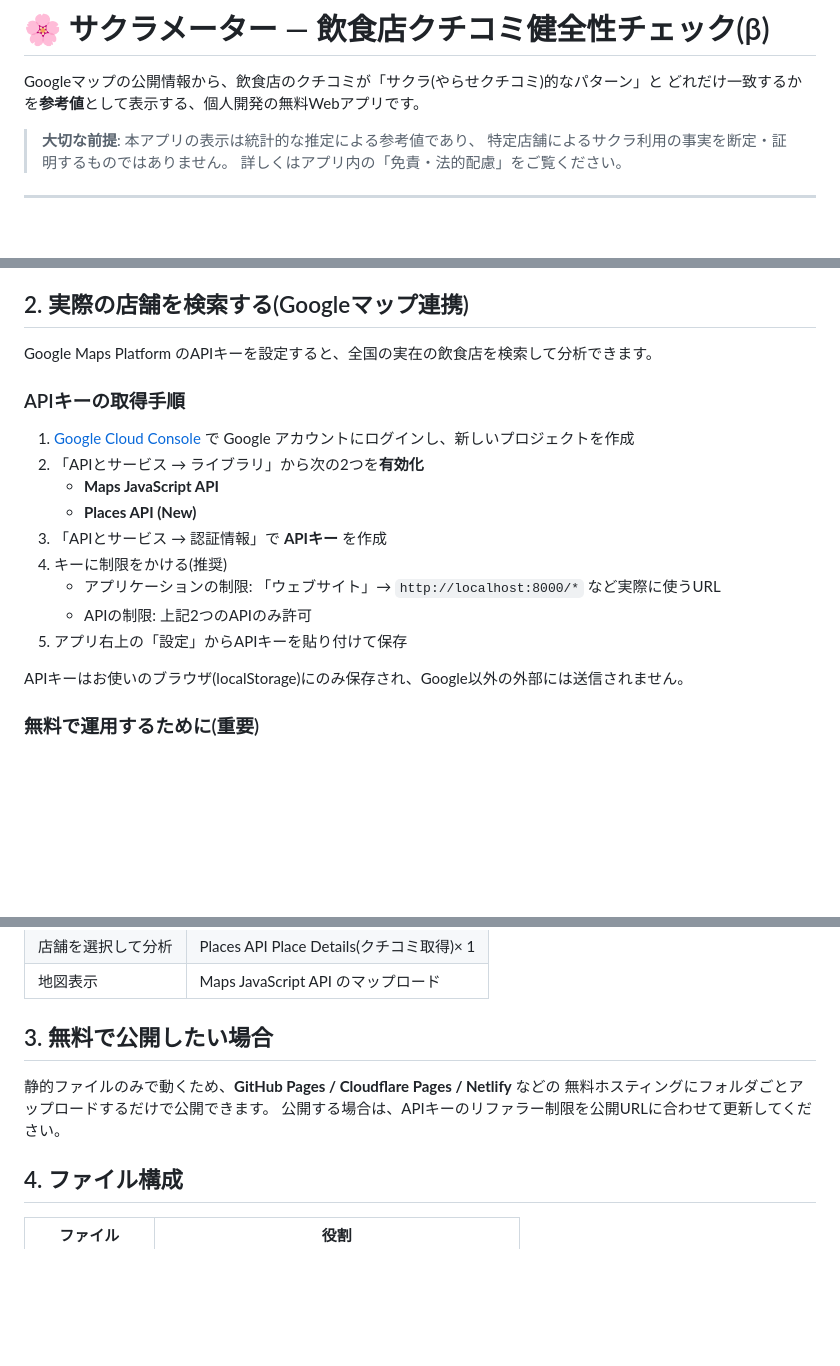
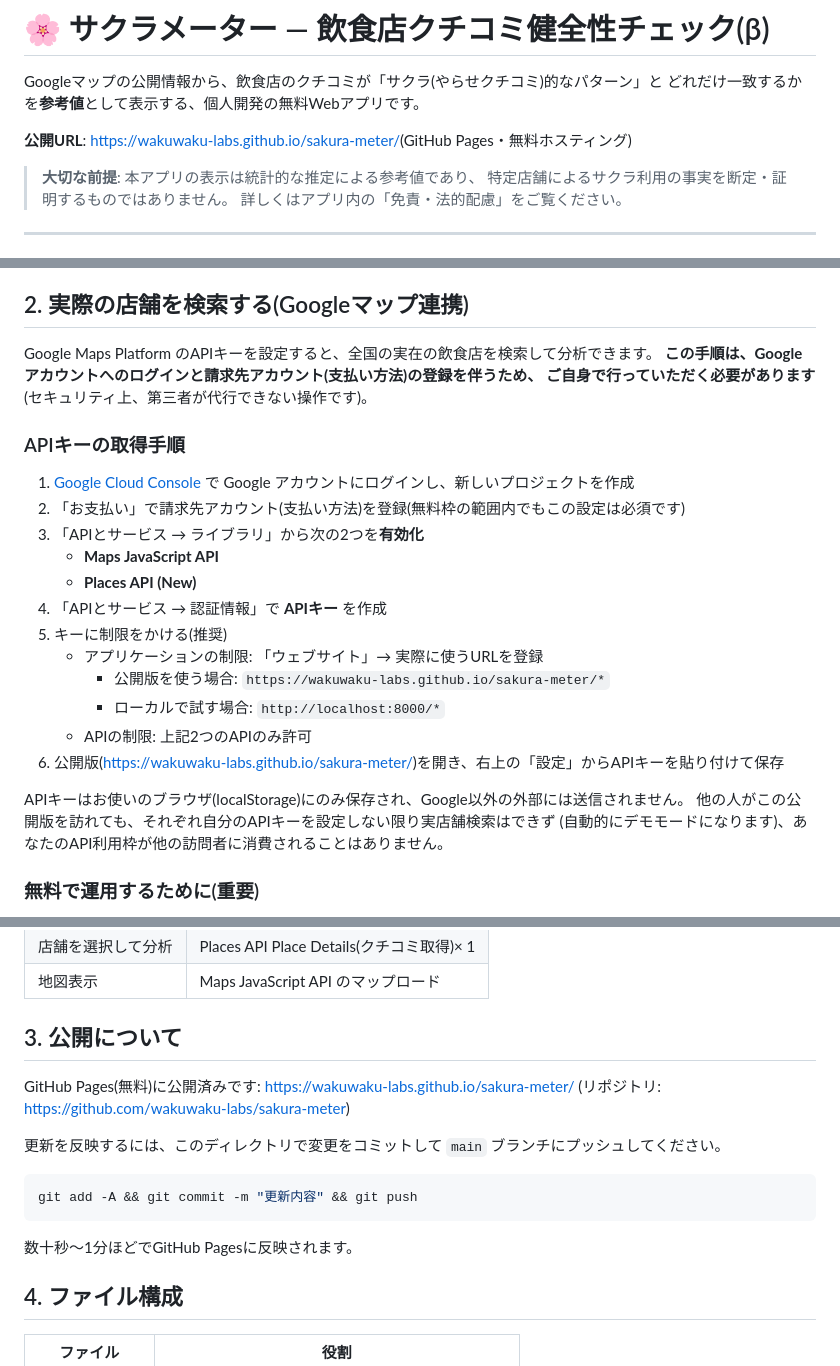
Before and after one commit to wakuwaku-labs/sakura-meter, a Markdown page: README.md, 3 parts joined by grey strips. Drawn GitHub-style; blank space fills up the shorter version.

Commit message:
README: GitHub Pages公開URLとAPIキー取得手順(請求先アカウント登録・リファラー制限)を追記

````diff
--- a/README.md
+++ b/README.md
@@ -2,6 +2,8 @@
 
 Googleマップの公開情報から、飲食店のクチコミが「サクラ(やらせクチコミ)的なパターン」と
 どれだけ一致するかを**参考値**として表示する、個人開発の無料Webアプリです。
+
+**公開URL**: <https://wakuwaku-labs.github.io/sakura-meter/>(GitHub Pages・無料ホスティング)
 
 > **大切な前提**: 本アプリの表示は統計的な推定による参考値であり、
 > 特定店舗によるサクラ利用の事実を断定・証明するものではありません。
@@ -23,20 +25,27 @@ cd "/Users/katagirijakutou/飲食店　サクラチェッカー" && python3 -m h
 ## 2. 実際の店舗を検索する(Googleマップ連携)
 
 Google Maps Platform のAPIキーを設定すると、全国の実在の飲食店を検索して分析できます。
+**この手順は、Googleアカウントへのログインと請求先アカウント(支払い方法)の登録を伴うため、
+ご自身で行っていただく必要があります**(セキュリティ上、第三者が代行できない操作です)。
 
 ### APIキーの取得手順
 
 1. [Google Cloud Console](https://console.cloud.google.com/) で Google アカウントにログインし、新しいプロジェクトを作成
-2. 「APIとサービス → ライブラリ」から次の2つを**有効化**
+2. 「お支払い」で請求先アカウント(支払い方法)を登録(無料枠の範囲内でもこの設定は必須です)
+3. 「APIとサービス → ライブラリ」から次の2つを**有効化**
    - **Maps JavaScript API**
    - **Places API (New)**
-3. 「APIとサービス → 認証情報」で **APIキー** を作成
-4. キーに制限をかける(推奨)
-   - アプリケーションの制限: 「ウェブサイト」→ `http://localhost:8000/*` など実際に使うURL
+4. 「APIとサービス → 認証情報」で **APIキー** を作成
+5. キーに制限をかける(推奨)
+   - アプリケーションの制限: 「ウェブサイト」→ 実際に使うURLを登録
+     - 公開版を使う場合: `https://wakuwaku-labs.github.io/sakura-meter/*`
+     - ローカルで試す場合: `http://localhost:8000/*`
    - APIの制限: 上記2つのAPIのみ許可
-5. アプリ右上の「設定」からAPIキーを貼り付けて保存
+6. 公開版(<https://wakuwaku-labs.github.io/sakura-meter/>)を開き、右上の「設定」からAPIキーを貼り付けて保存
 
 APIキーはお使いのブラウザ(localStorage)にのみ保存され、Google以外の外部には送信されません。
+他の人がこの公開版を訪れても、それぞれ自分のAPIキーを設定しない限り実店舗検索はできず
+(自動的にデモモードになります)、あなたのAPI利用枠が他の訪問者に消費されることはありません。
 
 ### 無料で運用するために(重要)
 
@@ -76,11 +85,18 @@ APIキーはお使いのブラウザ(localStorage)にのみ保存され、Google
 | 店舗を選択して分析 | Places API Place Details(クチコミ取得)× 1 |
 | 地図表示 | Maps JavaScript API のマップロード |
 
-## 3. 無料で公開したい場合
+## 3. 公開について
 
-静的ファイルのみで動くため、**GitHub Pages / Cloudflare Pages / Netlify** などの
-無料ホスティングにフォルダごとアップロードするだけで公開できます。
-公開する場合は、APIキーのリファラー制限を公開URLに合わせて更新してください。
+GitHub Pages(無料)に公開済みです: <https://wakuwaku-labs.github.io/sakura-meter/>
+(リポジトリ: <https://github.com/wakuwaku-labs/sakura-meter>)
+
+更新を反映するには、このディレクトリで変更をコミットして `main` ブランチにプッシュしてください。
+
+```bash
+git add -A && git commit -m "更新内容" && git push
+```
+
+数十秒〜1分ほどでGitHub Pagesに反映されます。
 
 ## 4. ファイル構成
 
````
